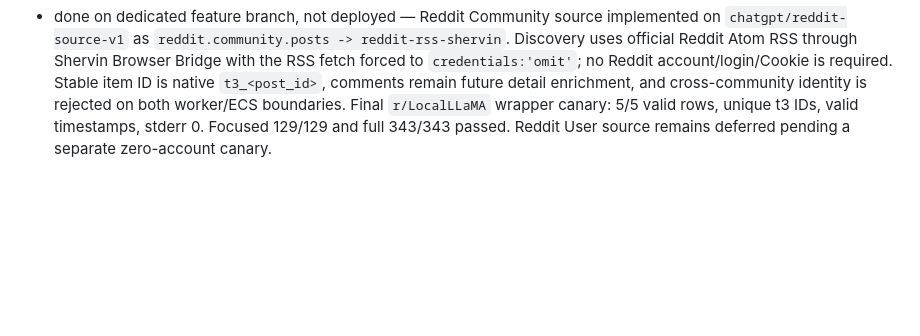
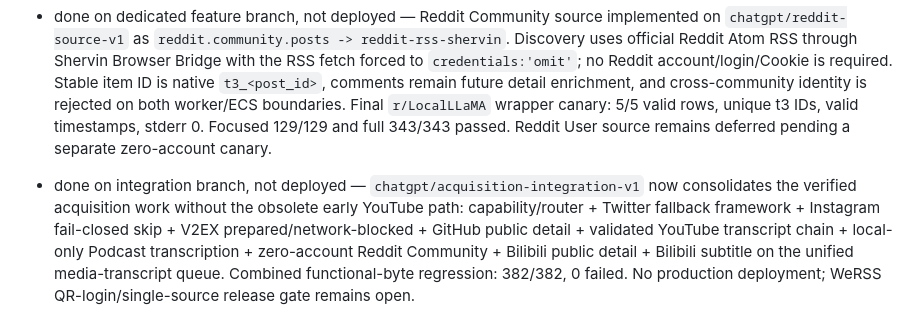
Before and after one commit to sherkevin/quiet-river, a Markdown page: docs/project-todo.md, the part around the change. Rendered like a GitHub page; blank space fills up the shorter version.

```diff
--- a/docs/project-todo.md
+++ b/docs/project-todo.md
@@ -53,3 +53,5 @@ Updated: 2026-09-19
 
 - done on feature branch, not deployed — Podcast transcription on `chatgpt/podcast-transcript-v1` keeps standard RSS as discovery and adds explicit per-entry Shervin-local faster-whisper enrichment. No Groq/OpenAI/cloud audio upload is used. Full Recsperts canary: 84.6 min audio -> 12.6 min local processing (RTF ~0.149), 409 segments / 75,605 chars, ~500 MiB memory, and 0 temp audio/WAV files left. Focused tests 152/152; full regression 358/358 before docs-only updates. Production DB was not mutated.
 - done on dedicated feature branch, not deployed — Reddit Community source implemented on `chatgpt/reddit-source-v1` as `reddit.community.posts -> reddit-rss-shervin`. Discovery uses official Reddit Atom RSS through Shervin Browser Bridge with the RSS fetch forced to `credentials:'omit'`; no Reddit account/login/Cookie is required. Stable item ID is native `t3_<post_id>`, comments remain future detail enrichment, and cross-community identity is rejected on both worker/ECS boundaries. Final `r/LocalLLaMA` wrapper canary: 5/5 valid rows, unique t3 IDs, valid timestamps, stderr 0. Focused 129/129 and full 343/343 passed. Reddit User source remains deferred pending a separate zero-account canary.
+
+- done on integration branch, not deployed — `chatgpt/acquisition-integration-v1` now consolidates the verified acquisition work without the obsolete early YouTube path: capability/router + Twitter fallback framework + Instagram fail-closed skip + V2EX prepared/network-blocked + GitHub public detail + validated YouTube transcript chain + local-only Podcast transcription + zero-account Reddit Community + Bilibili public detail + Bilibili subtitle on the unified media-transcript queue. Combined functional-byte regression: 382/382, 0 failed. No production deployment; WeRSS QR-login/single-source release gate remains open.
```
Also changed, not shown: docs/agent-reach-integration-report.md (+31 -0 lines).
